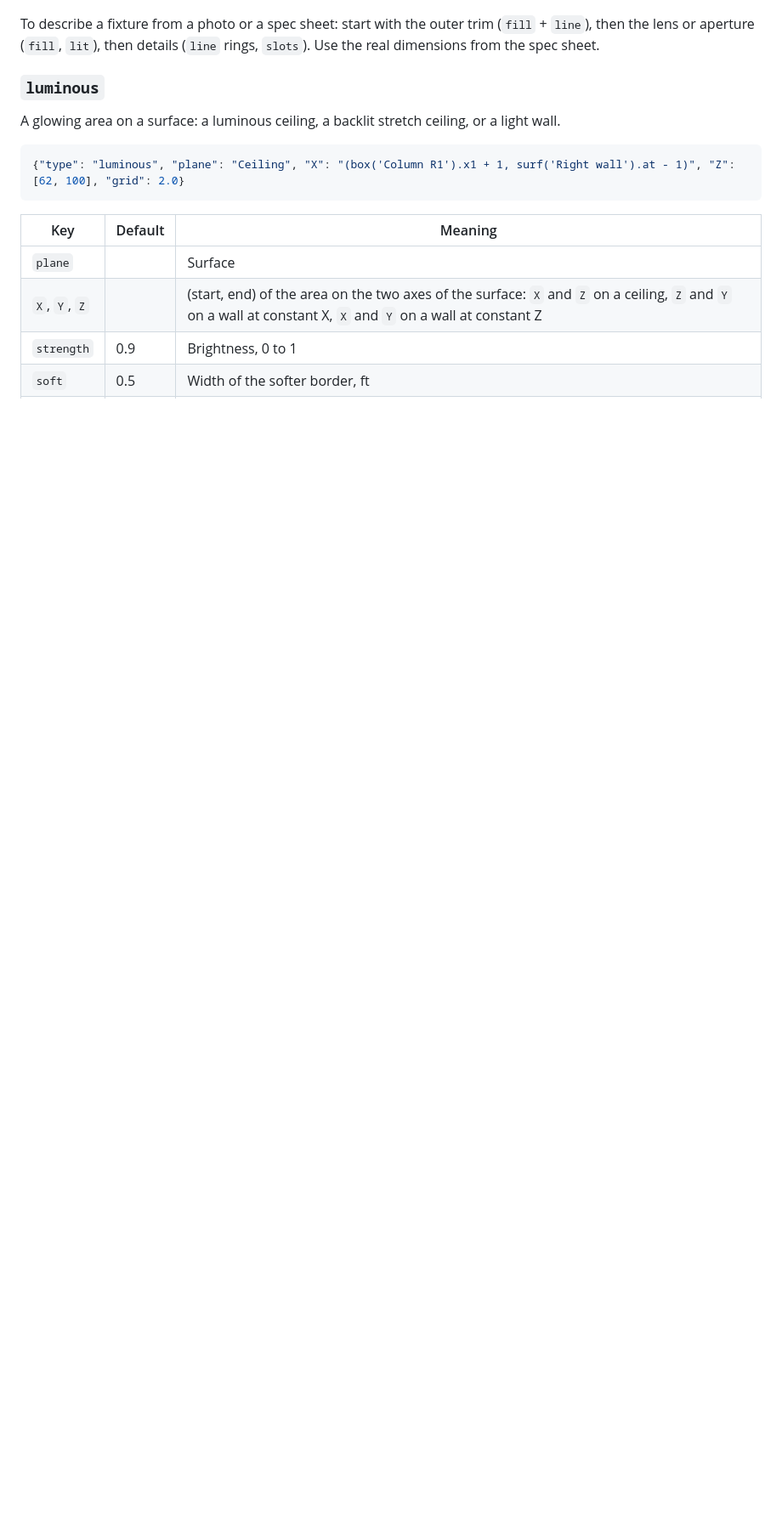
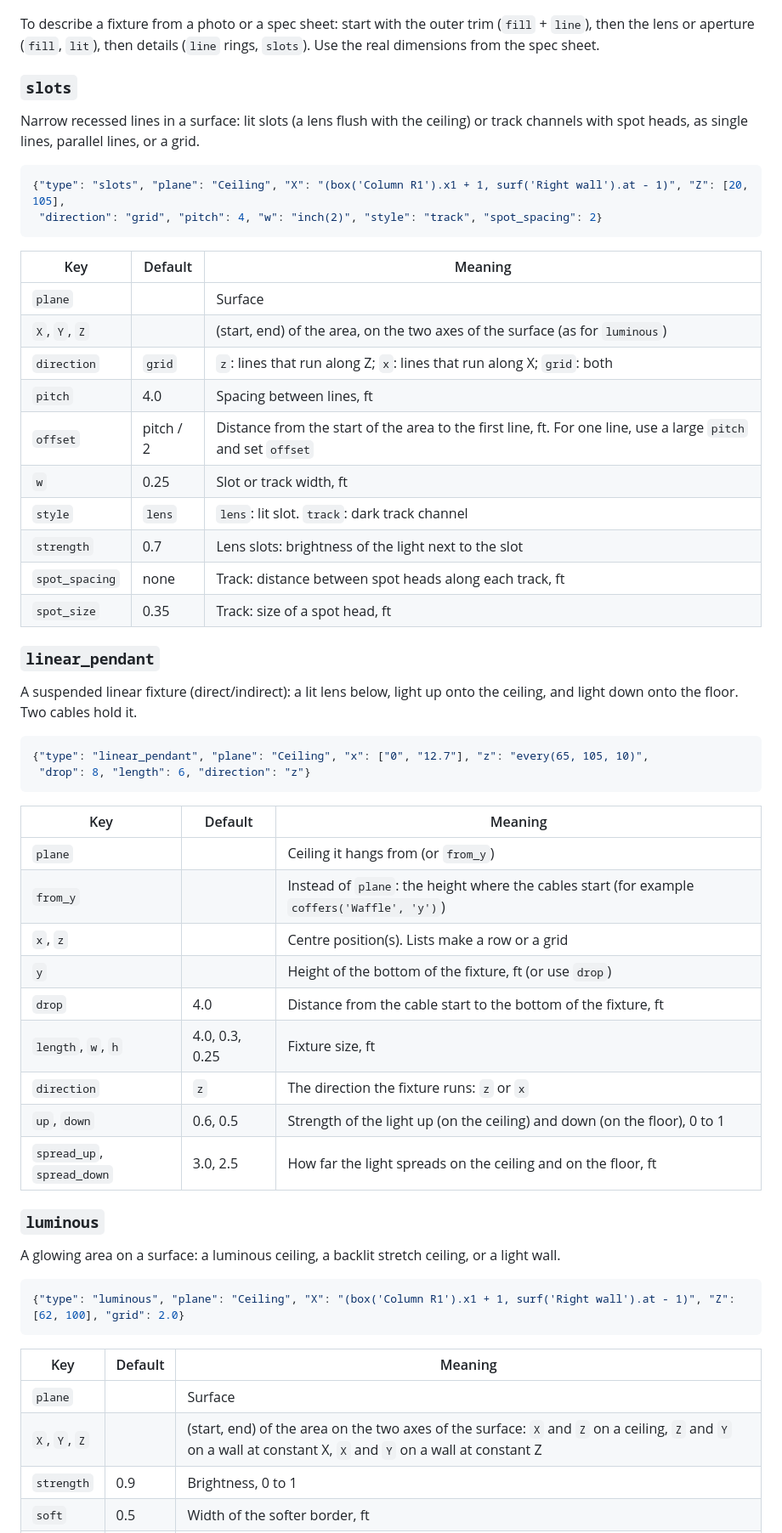
Before and after one commit to danomoseley/glowpoint, a Markdown page: README.md, the part around one of its changes. Shown at 85% size. GitHub-like rendering; blank space fills up the shorter version.

````diff
--- a/README.md
+++ b/README.md
@@ -348,6 +351,47 @@ Parts are drawn in order, so later parts are on top. All sizes in feet.
 
 To describe a fixture from a photo or a spec sheet: start with the outer trim (`fill` + `line`), then the lens or aperture (`fill`, `lit`), then details (`line` rings, `slots`). Use the real dimensions from the spec sheet.
 
+### `slots`
+Narrow recessed lines in a surface: lit slots (a lens flush with the ceiling) or track channels with spot heads, as single lines, parallel lines, or a grid.
+
+```json
+{"type": "slots", "plane": "Ceiling", "X": "(box('Column R1').x1 + 1, surf('Right wall').at - 1)", "Z": [20, 105],
+ "direction": "grid", "pitch": 4, "w": "inch(2)", "style": "track", "spot_spacing": 2}
+```
+
+| Key | Default | Meaning |
+|---|---|---|
+| `plane` | | Surface |
+| `X`, `Y`, `Z` | | (start, end) of the area, on the two axes of the surface (as for `luminous`) |
+| `direction` | `grid` | `z`: lines that run along Z; `x`: lines that run along X; `grid`: both |
+| `pitch` | 4.0 | Spacing between lines, ft |
+| `offset` | pitch / 2 | Distance from the start of the area to the first line, ft. For one line, use a large `pitch` and set `offset` |
+| `w` | 0.25 | Slot or track width, ft |
+| `style` | `lens` | `lens`: lit slot. `track`: dark track channel |
+| `strength` | 0.7 | Lens slots: brightness of the light next to the slot |
+| `spot_spacing` | none | Track: distance between spot heads along each track, ft |
+| `spot_size` | 0.35 | Track: size of a spot head, ft |
+
+### `linear_pendant`
+A suspended linear fixture (direct/indirect): a lit lens below, light up onto the ceiling, and light down onto the floor. Two cables hold it.
+
+```json
+{"type": "linear_pendant", "plane": "Ceiling", "x": ["0", "12.7"], "z": "every(65, 105, 10)",
+ "drop": 8, "length": 6, "direction": "z"}
+```
+
+| Key | Default | Meaning |
+|---|---|---|
+| `plane` | | Ceiling it hangs from (or `from_y`) |
+| `from_y` | | Instead of `plane`: the height where the cables start (for example `coffers('Waffle', 'y')`) |
+| `x`, `z` | | Centre position(s). Lists make a row or a grid |
+| `y` | | Height of the bottom of the fixture, ft (or use `drop`) |
+| `drop` | 4.0 | Distance from the cable start to the bottom of the fixture, ft |
+| `length`, `w`, `h` | 4.0, 0.3, 0.25 | Fixture size, ft |
+| `direction` | `z` | The direction the fixture runs: `z` or `x` |
+| `up`, `down` | 0.6, 0.5 | Strength of the light up (on the ceiling) and down (on the floor), 0 to 1 |
+| `spread_up`, `spread_down` | 3.0, 2.5 | How far the light spreads on the ceiling and on the floor, ft |
+
 ### `luminous`
 A glowing area on a surface: a luminous ceiling, a backlit stretch ceiling, or a light wall.
 
````
Also changed, not shown: other parts of README.md (+38 -4 lines), AGENTS.md (+6 -2 lines), docs/slots-wells-linear.png (added), 5 other files.
